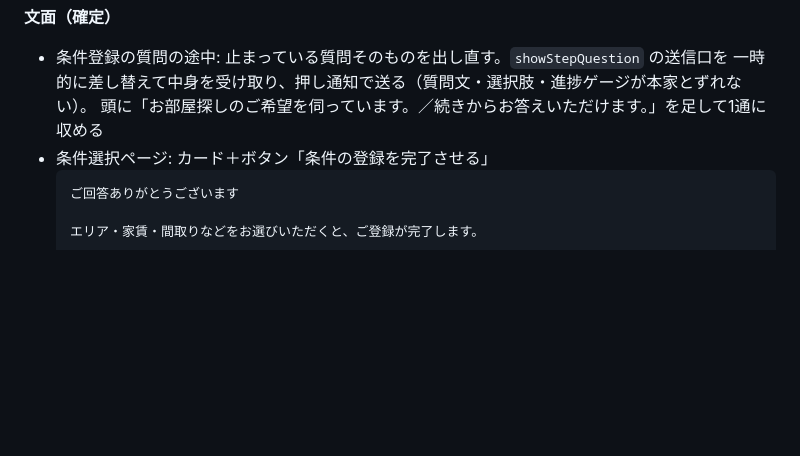
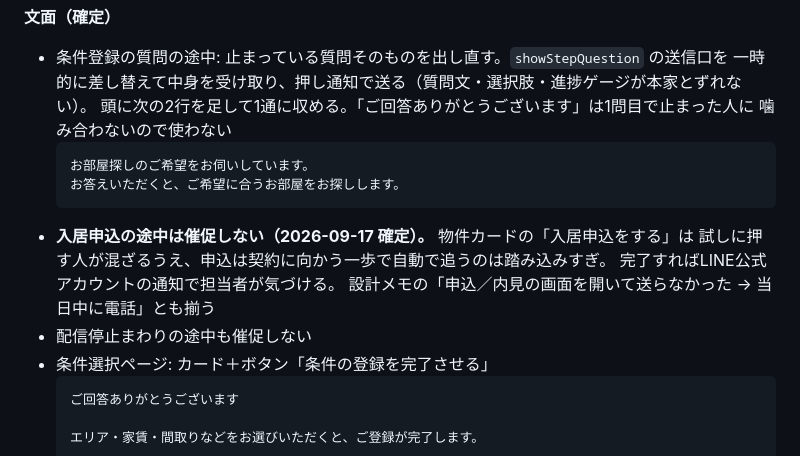
Before and after one commit to Hiro-guitar/rent-researcher, a Markdown page: Desktop/rent_researcher/SPEC_CRMリニューアル.md, the part around the change. GitHub-like rendering; blank space fills up the shorter version.

Commit message:
docs(CRM): 途中離脱の文面を全て確定として記録
Co-Authored-By: Claude Opus 5 <noreply@anthropic.com>

````diff
--- a/Desktop/rent_researcher/SPEC_CRMリニューアル.md
+++ b/Desktop/rent_researcher/SPEC_CRMリニューアル.md
@@ -171,7 +171,17 @@ CRM画面そのもの（カンバンの作り直し）はまだ手を付けて
 **文面（確定）**
 - 条件登録の質問の途中: 止まっている質問そのものを出し直す。`showStepQuestion` の送信口を
   一時的に差し替えて中身を受け取り、押し通知で送る（質問文・選択肢・進捗ゲージが本家とずれない）。
-  頭に「お部屋探しのご希望を伺っています。／続きからお答えいただけます。」を足して1通に収める
+  頭に次の2行を足して1通に収める。「ご回答ありがとうございます」は1問目で止まった人に
+  噛み合わないので使わない
+  ```
+  お部屋探しのご希望をお伺いしています。
+  お答えいただくと、ご希望に合うお部屋をお探しします。
+  ```
+- **入居申込の途中は催促しない（2026-09-17 確定）。** 物件カードの「入居申込をする」は
+  試しに押す人が混ざるうえ、申込は契約に向かう一歩で自動で追うのは踏み込みすぎ。
+  完了すればLINE公式アカウントの通知で担当者が気づける。
+  設計メモの「申込／内見の画面を開いて送らなかった → 当日中に電話」とも揃う
+- 配信停止まわりの途中も催促しない
 - 条件選択ページ: カード＋ボタン「条件の登録を完了させる」
   ```
   ご回答ありがとうございます
````
